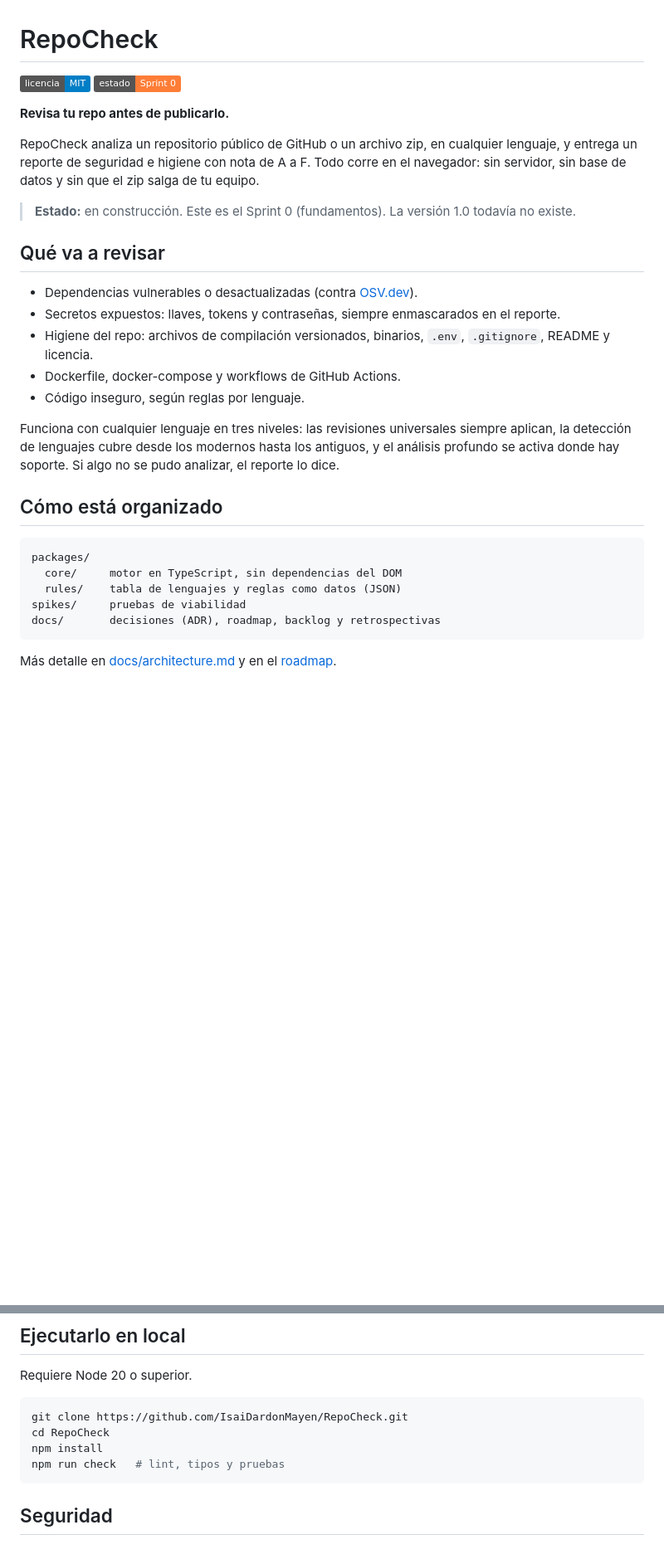
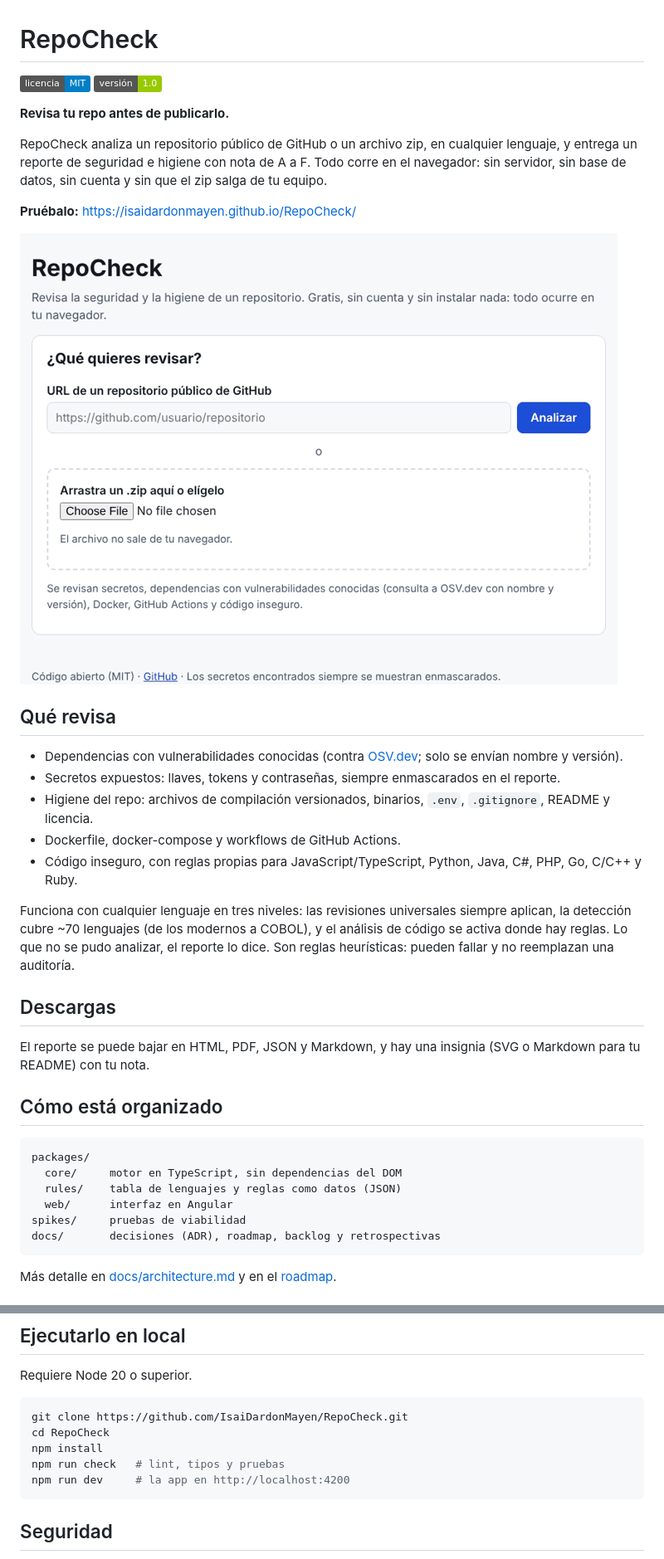
Before and after one commit to IsaiDardonMayen/RepoCheck, a Markdown page: README.md, 2 parts joined by grey strips. Shown at 83% size. Drawn GitHub-style; pictures changed too: docs/demo.gif (added); badges without logos; blank space fills up the shorter version.

````diff
--- a/README.md
+++ b/README.md
@@ -1,23 +1,29 @@
 # RepoCheck
 
 [![Licencia: MIT](https://img.shields.io/badge/licencia-MIT-blue.svg)](LICENSE)
-![Estado](https://img.shields.io/badge/estado-Sprint%200-orange)
+![Versión](https://img.shields.io/badge/versi%C3%B3n-1.0-green)
 
 **Revisa tu repo antes de publicarlo.**
 
-RepoCheck analiza un repositorio público de GitHub o un archivo zip, en cualquier lenguaje, y entrega un reporte de seguridad e higiene con nota de A a F. Todo corre en el navegador: sin servidor, sin base de datos y sin que el zip salga de tu equipo.
+RepoCheck analiza un repositorio público de GitHub o un archivo zip, en cualquier lenguaje, y entrega un reporte de seguridad e higiene con nota de A a F. Todo corre en el navegador: sin servidor, sin base de datos, sin cuenta y sin que el zip salga de tu equipo.
 
-> **Estado:** en construcción. Este es el Sprint 0 (fundamentos). La versión 1.0 todavía no existe.
+**Pruébalo:** https://isaidardonmayen.github.io/RepoCheck/
 
-## Qué va a revisar
+![Demostración](docs/demo.gif)
 
-- Dependencias vulnerables o desactualizadas (contra [OSV.dev](https://osv.dev)).
+## Qué revisa
+
+- Dependencias con vulnerabilidades conocidas (contra [OSV.dev](https://osv.dev); solo se envían nombre y versión).
 - Secretos expuestos: llaves, tokens y contraseñas, siempre enmascarados en el reporte.
 - Higiene del repo: archivos de compilación versionados, binarios, `.env`, `.gitignore`, README y licencia.
 - Dockerfile, docker-compose y workflows de GitHub Actions.
-- Código inseguro, según reglas por lenguaje.
+- Código inseguro, con reglas propias para JavaScript/TypeScript, Python, Java, C#, PHP, Go, C/C++ y Ruby.
 
-Funciona con cualquier lenguaje en tres niveles: las revisiones universales siempre aplican, la detección de lenguajes cubre desde los modernos hasta los antiguos, y el análisis profundo se activa donde hay soporte. Si algo no se pudo analizar, el reporte lo dice.
+Funciona con cualquier lenguaje en tres niveles: las revisiones universales siempre aplican, la detección cubre ~70 lenguajes (de los modernos a COBOL), y el análisis de código se activa donde hay reglas. Lo que no se pudo analizar, el reporte lo dice. Son reglas heurísticas: pueden fallar y no reemplazan una auditoría.
+
+## Descargas
+
+El reporte se puede bajar en HTML, PDF, JSON y Markdown, y hay una insignia (SVG o Markdown para tu README) con tu nota.
 
 ## Cómo está organizado
 
@@ -25,6 +31,7 @@ Funciona con cualquier lenguaje en tres niveles: las revisiones universales siem
 packages/
   core/     motor en TypeScript, sin dependencias del DOM
   rules/    tabla de lenguajes y reglas como datos (JSON)
+  web/      interfaz en Angular
 spikes/     pruebas de viabilidad
 docs/       decisiones (ADR), roadmap, backlog y retrospectivas
 ```
@@ -44,6 +51,7 @@ git clone https://github.com/IsaiDardonMayen/RepoCheck.git
 cd RepoCheck
 npm install
 npm run check   # lint, tipos y pruebas
+npm run dev     # la app en http://localhost:4200
 ```
 
 ## Seguridad
````
Also changed, not shown: CHANGELOG.md (+8 -0 lines), 8 other files.
